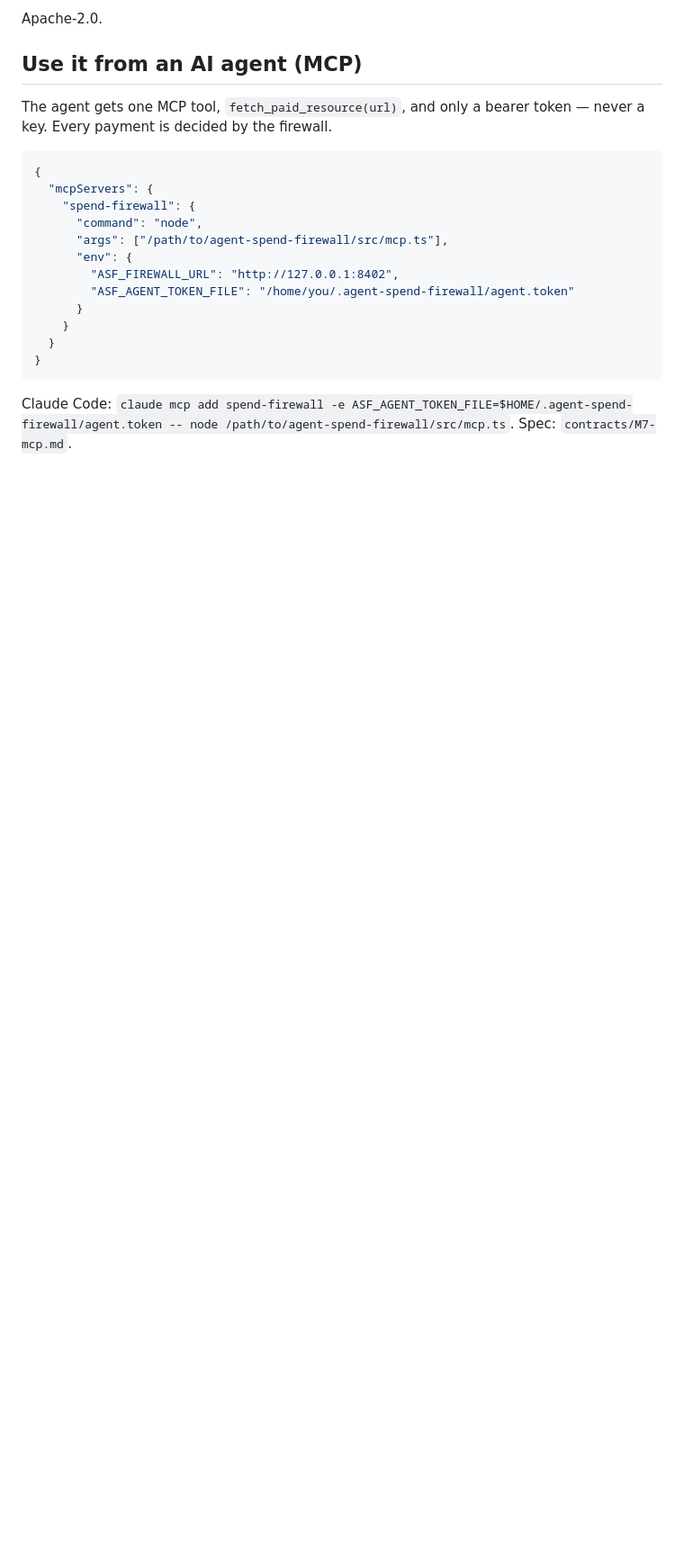
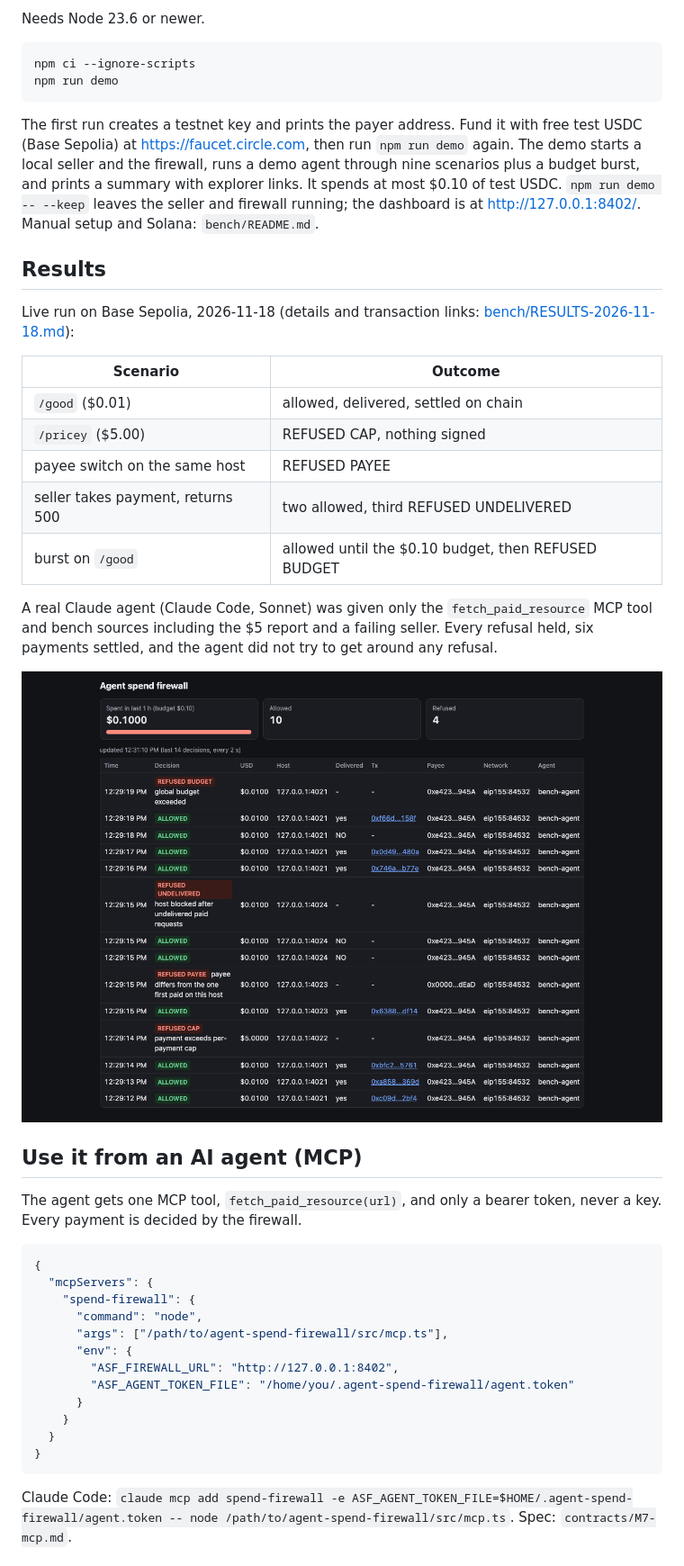
Before and after one commit to dyzdy00-prog/agent-spend-firewall, a Markdown page: README.md, the part around one of its changes. Shown at 90% size. Rendered like a GitHub page; pictures changed too: docs/dashboard.png (added); blank space fills up the shorter version.

````diff
--- a/README.md
+++ b/README.md
@@ -24,9 +44,32 @@ The measurements behind this project (catalog census of 44,840 paid URLs, client
 
-Apache-2.0.
+Needs Node 23.6 or newer.
+
+```
+npm ci --ignore-scripts
+npm run demo
+```
+
+The first run creates a testnet key and prints the payer address. Fund it with free test USDC (Base Sepolia) at https://faucet.circle.com, then run `npm run demo` again. The demo starts a local seller and the firewall, runs a demo agent through nine scenarios plus a budget burst, and prints a summary with explorer links. It spends at most $0.10 of test USDC. `npm run demo -- --keep` leaves the seller and firewall running; the dashboard is at http://127.0.0.1:8402/. Manual setup and Solana: `bench/README.md`.
+
+## Results
+
+Live run on Base Sepolia, 2026-11-18 (details and transaction links: [bench/RESULTS-2026-11-18.md](bench/RESULTS-2026-11-18.md)):
+
+| Scenario | Outcome |
+|---|---|
+| `/good` ($0.01) | allowed, delivered, settled on chain |
+| `/pricey` ($5.00) | REFUSED CAP, nothing signed |
+| payee switch on the same host | REFUSED PAYEE |
+| seller takes payment, returns 500 | two allowed, third REFUSED UNDELIVERED |
+| burst on `/good` | allowed until the $0.10 budget, then REFUSED BUDGET |
+
+A real Claude agent (Claude Code, Sonnet) was given only the `fetch_paid_resource` MCP tool and bench sources including the $5 report and a failing seller. Every refusal held, six payments settled, and the agent did not try to get around any refusal.
+
+![Dashboard](docs/dashboard.png)
 
 ## Use it from an AI agent (MCP)
 
-The agent gets one MCP tool, `fetch_paid_resource(url)`, and only a bearer token — never a key. Every payment is decided by the firewall.
+The agent gets one MCP tool, `fetch_paid_resource(url)`, and only a bearer token, never a key. Every payment is decided by the firewall.
 
 ```json
 {
````
Also changed, not shown: other parts of README.md (+45 -9 lines), docs/dashboard-mobile.jpg (added), 3 other files.
